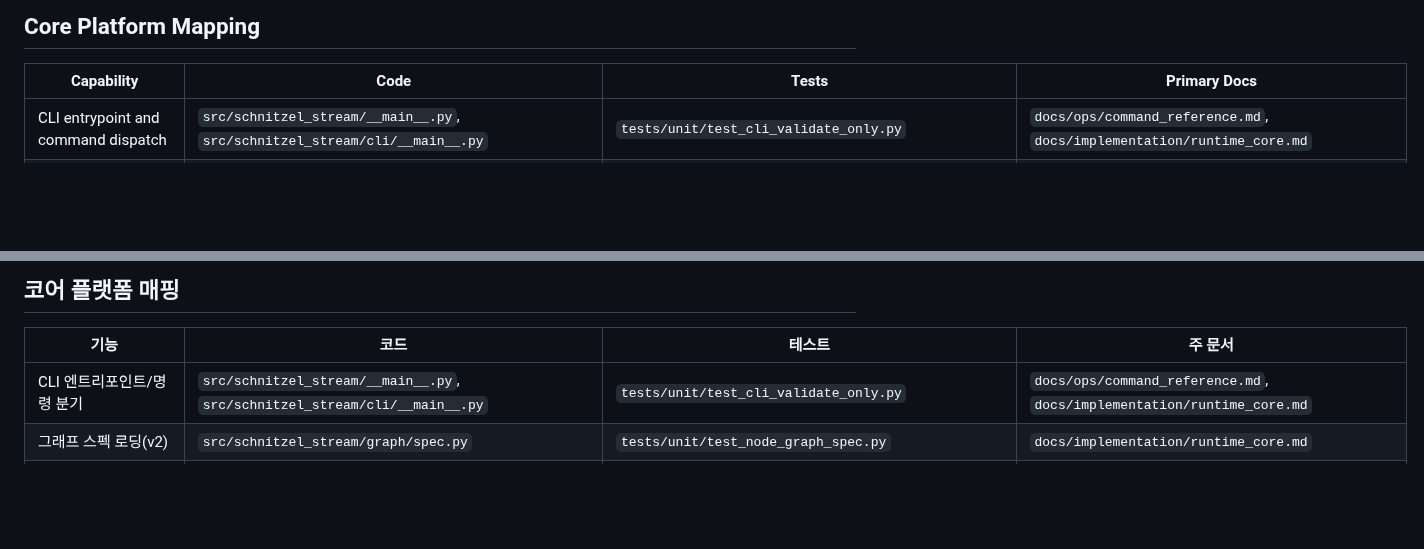
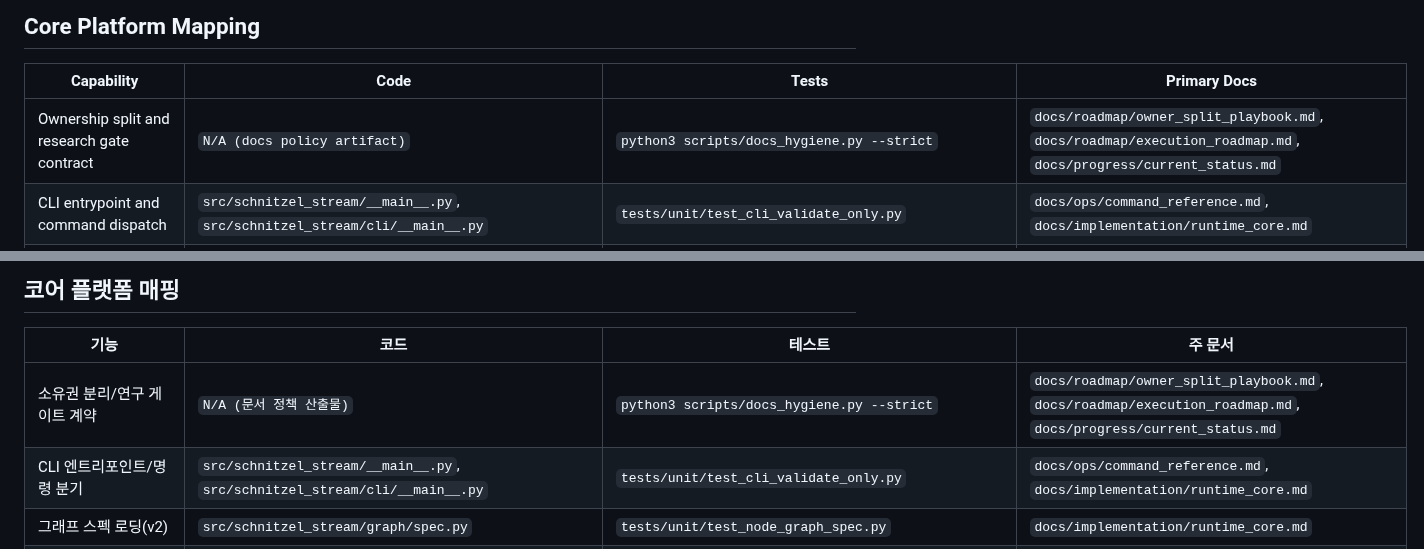
Before and after one commit to KyunghoCha/schnitzel-stream-platform, a Markdown page: docs/reference/doc_code_mapping.md, 2 parts joined by grey strips. GitHub-like rendering; blank space fills up the shorter version.

Commit message:
docs(reference): sync document inventory and mapping for owner split doc

```diff
--- a/docs/reference/doc_code_mapping.md
+++ b/docs/reference/doc_code_mapping.md
@@ -19,6 +19,7 @@ This document is the active mapping between runtime code and maintained docs.
 
 | Capability | Code | Tests | Primary Docs |
 |---|---|---|---|
+| Ownership split and research gate contract | `N/A (docs policy artifact)` | `python3 scripts/docs_hygiene.py --strict` | `docs/roadmap/owner_split_playbook.md`, `docs/roadmap/execution_roadmap.md`, `docs/progress/current_status.md` |
 | CLI entrypoint and command dispatch | `src/schnitzel_stream/__main__.py`, `src/schnitzel_stream/cli/__main__.py` | `tests/unit/test_cli_validate_only.py` | `docs/ops/command_reference.md`, `docs/implementation/runtime_core.md` |
 | Graph spec loading (v2) | `src/schnitzel_stream/graph/spec.py` | `tests/unit/test_node_graph_spec.py` | `docs/implementation/runtime_core.md` |
 | Process-graph spec loading (v1 foundation) | `src/schnitzel_stream/procgraph/spec.py`, `src/schnitzel_stream/procgraph/model.py` | `tests/unit/procgraph/test_proc_graph_spec.py` | `docs/guides/process_graph_foundation_guide.md`, `docs/implementation/runtime_core.md` |
@@ -73,6 +74,7 @@ Use git history/tag `pre-legacy-purge-20260216` for historical lookup.
 
 | 기능 | 코드 | 테스트 | 주 문서 |
 |---|---|---|---|
+| 소유권 분리/연구 게이트 계약 | `N/A (문서 정책 산출물)` | `python3 scripts/docs_hygiene.py --strict` | `docs/roadmap/owner_split_playbook.md`, `docs/roadmap/execution_roadmap.md`, `docs/progress/current_status.md` |
 | CLI 엔트리포인트/명령 분기 | `src/schnitzel_stream/__main__.py`, `src/schnitzel_stream/cli/__main__.py` | `tests/unit/test_cli_validate_only.py` | `docs/ops/command_reference.md`, `docs/implementation/runtime_core.md` |
 | 그래프 스펙 로딩(v2) | `src/schnitzel_stream/graph/spec.py` | `tests/unit/test_node_graph_spec.py` | `docs/implementation/runtime_core.md` |
 | 프로세스 그래프 스펙 로딩(v1 foundation) | `src/schnitzel_stream/procgraph/spec.py`, `src/schnitzel_stream/procgraph/model.py` | `tests/unit/procgraph/test_proc_graph_spec.py` | `docs/guides/process_graph_foundation_guide.md`, `docs/implementation/runtime_core.md` |
```
Also changed, not shown: docs/reference/document_inventory.md (+2 -0 lines).
